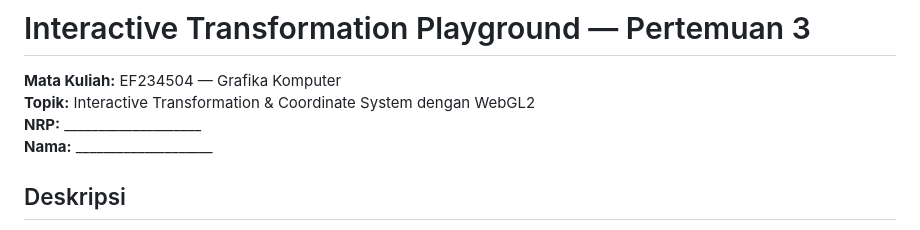
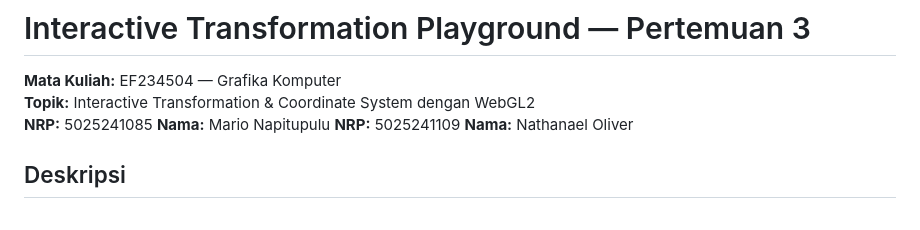
Before and after one commit to Kenzy-TC/Grafkom-Praktikum3, a Markdown page: README.md, the part around the change. Drawn GitHub-style.

```diff
--- a/README.md
+++ b/README.md
@@ -2,8 +2,10 @@
 
 **Mata Kuliah:** EF234504 — Grafika Komputer
 **Topik:** Interactive Transformation & Coordinate System dengan WebGL2
-**NRP:** ____________________
-**Nama:** ____________________
+**NRP:** 5025241085
+**Nama:** Mario Napitupulu
+**NRP:** 5025241109
+**Nama:** Nathanael Oliver
 
 ## Deskripsi
 Project ini mengimplementasikan konsep local coordinate, world placement melalui Model Matrix, translation, rotation, uniform/non-uniform scaling, homogeneous coordinate, matrix multiplication, transform composition, keyboard state, delta time, automatic animation, transform-order comparison, pivot, coordinate axes, parent-child hierarchy, orbit challenge, mouse translation, preset, dan HUD transform.
```
